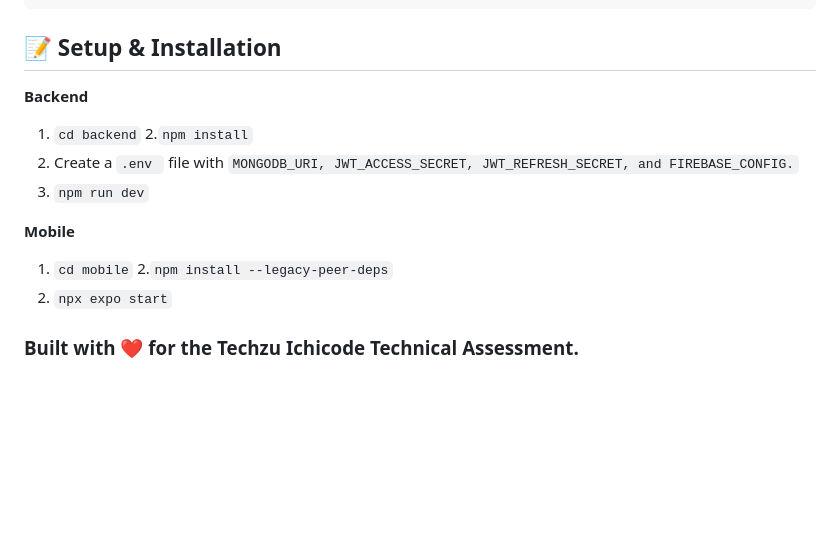
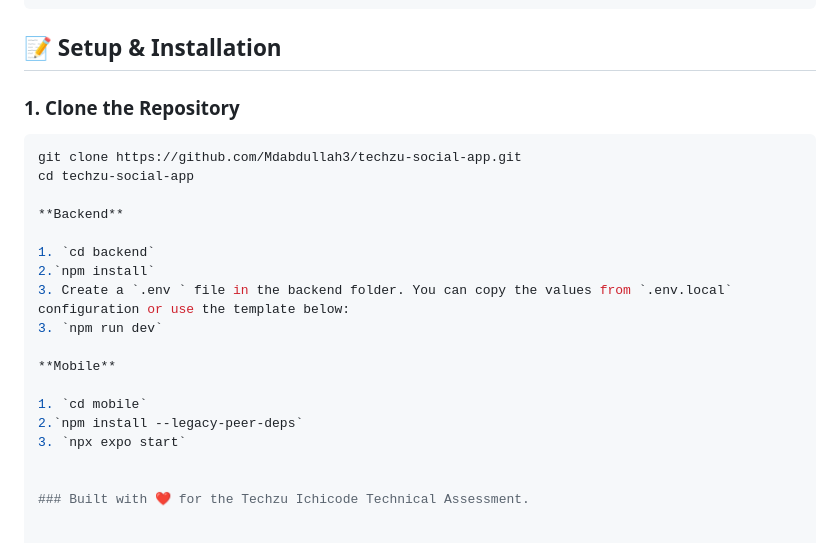
Before and after one commit to Mdabdullah3/techzu-social-app, a Markdown page: README.md, the part around the change. Drawn GitHub-style; blank space fills up the shorter version.

Commit message:
Revise setup instructions in README.md
Updated setup instructions for backend and mobile sections to include additional steps for creating .env file.

````diff
--- a/README.md
+++ b/README.md
@@ -92,16 +92,23 @@ The backend is hosted on Render's Free Tier.
 
 ## 📝 Setup & Installation
 
+### 1. Clone the Repository
+```bash
+git clone https://github.com/Mdabdullah3/techzu-social-app.git
+cd techzu-social-app
+
 **Backend**
 
-1. `cd backend` 2.`npm install`
-2. Create a `.env ` file with `MONGODB_URI, JWT_ACCESS_SECRET, JWT_REFRESH_SECRET, and FIREBASE_CONFIG.`
+1. `cd backend`
+2.`npm install`
+3. Create a `.env ` file in the backend folder. You can copy the values from `.env.local` configuration or use the template below:
 3. `npm run dev`
 
 **Mobile**
 
-1. `cd mobile` 2.`npm install --legacy-peer-deps`
-2. `npx expo start`
+1. `cd mobile`
+2.`npm install --legacy-peer-deps`
+3. `npx expo start`
 
 
 ### Built with ❤️ for the Techzu Ichicode Technical Assessment.
````
